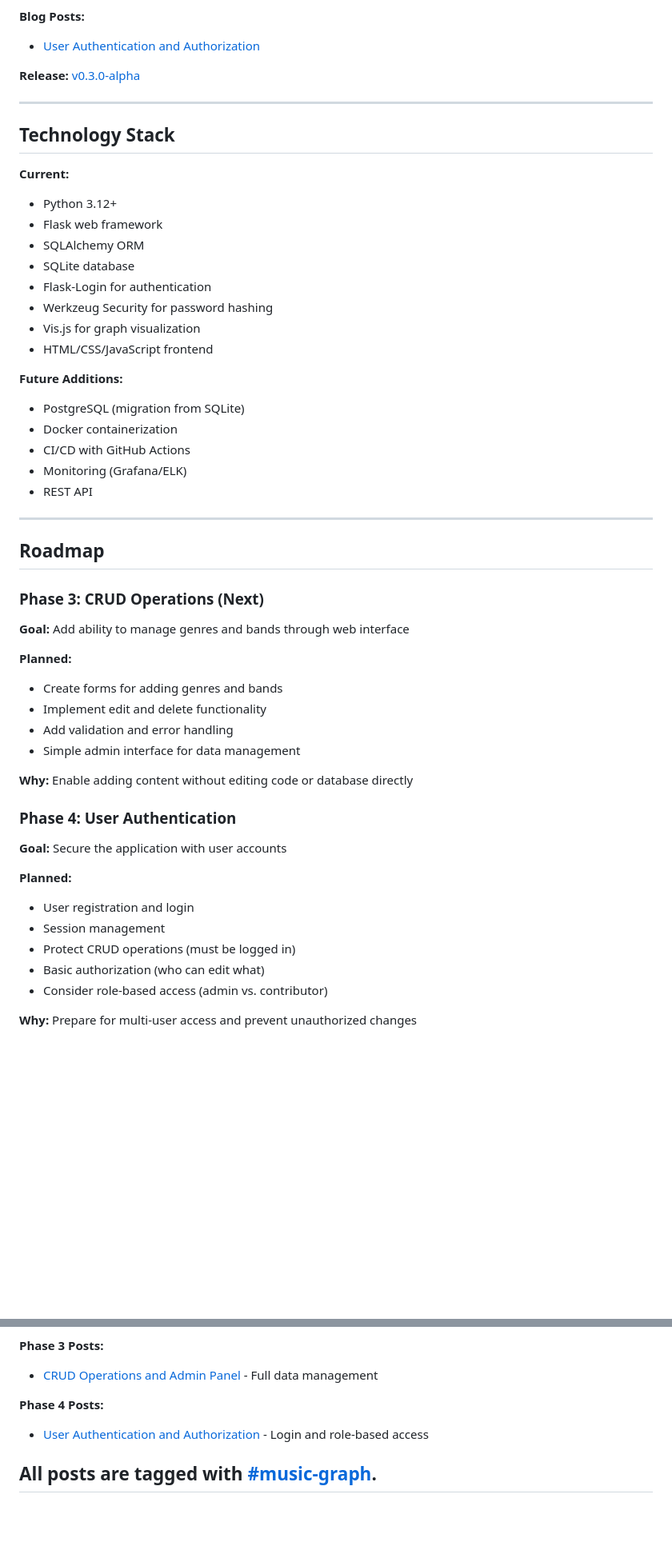
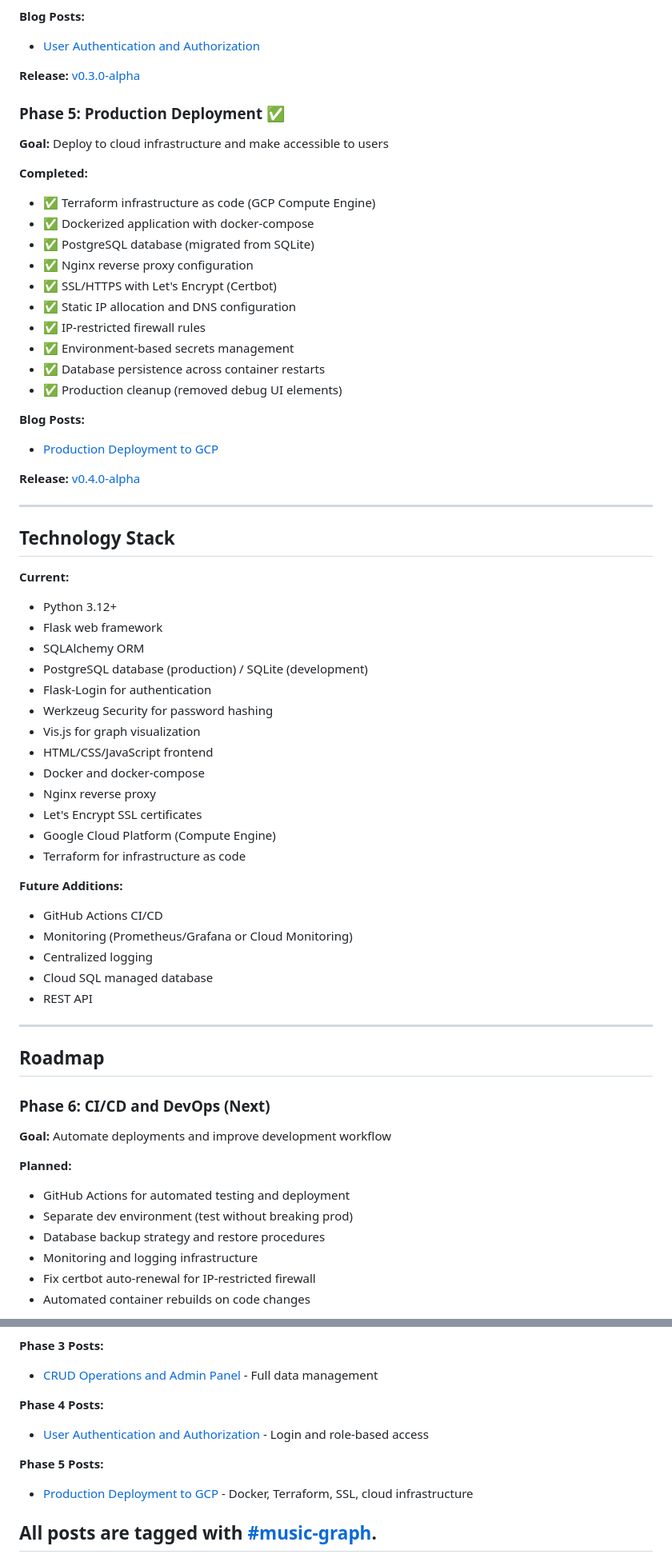
Before and after one commit to billgrant/music-graph, a Markdown page: README.md, 2 parts joined by grey strips. Shown at 80% size. Rendered like a GitHub page; blank space fills up the shorter version.

Commit message:
Updated readme for phase 5

```diff
--- a/README.md
+++ b/README.md
@@ -99,6 +108,26 @@ Phase 4 successfully added authentication and authorization:
 
 **Release:** [v0.3.0-alpha](https://github.com/billgrant/music-graph/releases/tag/v0.3.0-alpha)
 
+### Phase 5: Production Deployment ✅
+**Goal:** Deploy to cloud infrastructure and make accessible to users
+
+**Completed:**
+- ✅ Terraform infrastructure as code (GCP Compute Engine)
+- ✅ Dockerized application with docker-compose
+- ✅ PostgreSQL database (migrated from SQLite)
+- ✅ Nginx reverse proxy configuration
+- ✅ SSL/HTTPS with Let's Encrypt (Certbot)
+- ✅ Static IP allocation and DNS configuration
+- ✅ IP-restricted firewall rules
+- ✅ Environment-based secrets management
+- ✅ Database persistence across container restarts
+- ✅ Production cleanup (removed debug UI elements)
+
+**Blog Posts:**
+- [Production Deployment to GCP](https://billgrant.io/2025/11/26/phase-5-gcp-deployment/)
+
+**Release:** [v0.4.0-alpha](https://github.com/billgrant/music-graph/releases/tag/v0.4.0-alpha)
+
 ---
 
 ## Technology Stack
@@ -107,43 +136,36 @@ Phase 4 successfully added authentication and authorization:
 - Python 3.12+
 - Flask web framework
 - SQLAlchemy ORM
-- SQLite database
+- PostgreSQL database (production) / SQLite (development)
 - Flask-Login for authentication
 - Werkzeug Security for password hashing
 - Vis.js for graph visualization
 - HTML/CSS/JavaScript frontend
+- Docker and docker-compose
+- Nginx reverse proxy
+- Let's Encrypt SSL certificates
+- Google Cloud Platform (Compute Engine)
+- Terraform for infrastructure as code
 
 **Future Additions:**
-- PostgreSQL (migration from SQLite)
-- Docker containerization
-- CI/CD with GitHub Actions
-- Monitoring (Grafana/ELK)
+- GitHub Actions CI/CD
+- Monitoring (Prometheus/Grafana or Cloud Monitoring)
+- Centralized logging
+- Cloud SQL managed database
 - REST API
 
 ---
 
 ## Roadmap
 
-### Phase 3: CRUD Operations (Next)
-**Goal:** Add ability to manage genres and bands through web interface
+### Phase 6: CI/CD and DevOps (Next)
+**Goal:** Automate deployments and improve development workflow
 
 **Planned:**
-- Create forms for adding genres and bands
-- Implement edit and delete functionality
-- Add validation and error handling
-- Simple admin interface for data management
+- GitHub Actions for automated testing and deployment
+- Separate dev environment (test without breaking prod)
+- Database backup strategy and restore procedures
+- Monitoring and logging infrastructure
+- Fix certbot auto-renewal for IP-restricted firewall
+- Automated container rebuilds on code changes
 
-**Why:** Enable adding content without editing code or database directly
-
-### Phase 4: User Authentication
-**Goal:** Secure the application with user accounts
-
-**Planned:**
-- User registration and login
-- Session management
-- Protect CRUD operations (must be logged in)
-- Basic authorization (who can edit what)
-- Consider role-based access (admin vs. contributor)
-
-**Why:** Prepare for multi-user access and prevent unauthorized changes
-
@@ -305,6 +291,9 @@ This project is documented on my blog at [billgrant.io](https://billgrant.io).
 **Phase 4 Posts:**
 - [User Authentication and Authorization](https://billgrant.io/2025/11/26/phase-4-blog-post/) - Login and role-based access
 
+**Phase 5 Posts:**
+- [Production Deployment to GCP](https://billgrant.io/2025/11/26/phase-5-blog-post/) - Docker, Terraform, SSL, cloud infrastructure
+
 All posts are tagged with [#music-graph](https://billgrant.io/tags/#music-graph).
 ---
 
```
Also changed, not shown: other parts of README.md (+18 -45 lines).
